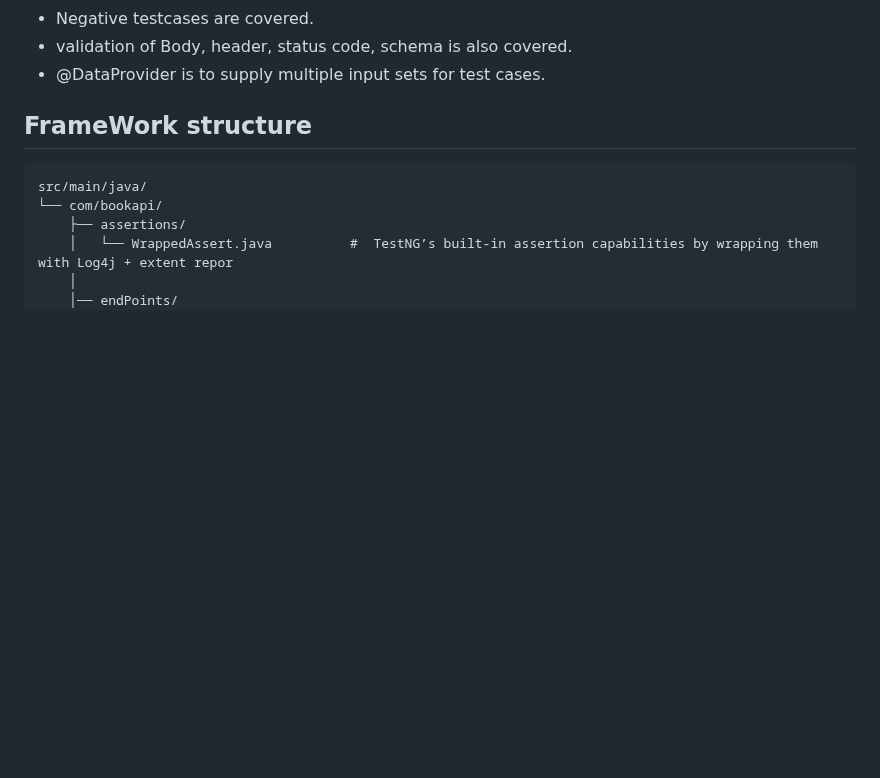
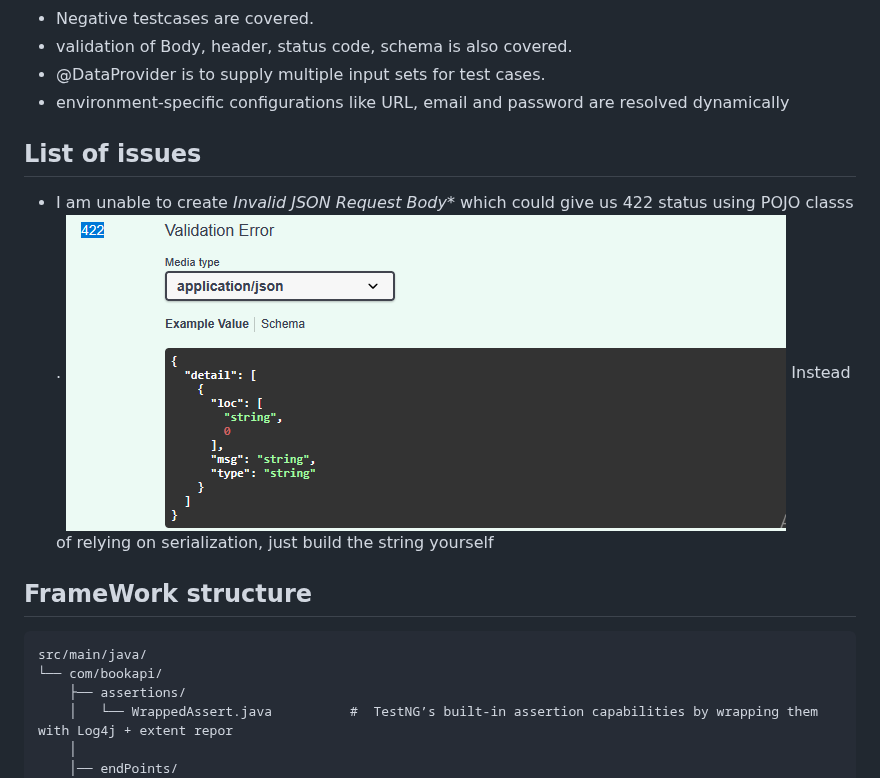
Before and after one commit to ShivSahil/RestAssuredShiv, a Markdown page: README.md, the part around the change. Rendered like a GitHub page; blank space fills up the shorter version.

````diff
--- a/README.md
+++ b/README.md
@@ -91,6 +91,12 @@ Validation is handled through the *WrappedAssert* class, which extends TestNG’
 - Negative testcases are covered.
 - validation of Body, header, status code, schema is also covered.
 - @DataProvider is to supply multiple input sets for test cases.
+-  environment-specific configurations like URL, email and password are resolved dynamically
+
+## List of issues
+-  I am  unable to create *Invalid JSON Request Body** which could give us 422 status using POJO classs .
+  ![Report Screenshot](readMeScreenshot/422.png)
+   Instead of relying on serialization, just build the string yourself
 
 ## FrameWork structure
 ```
````
